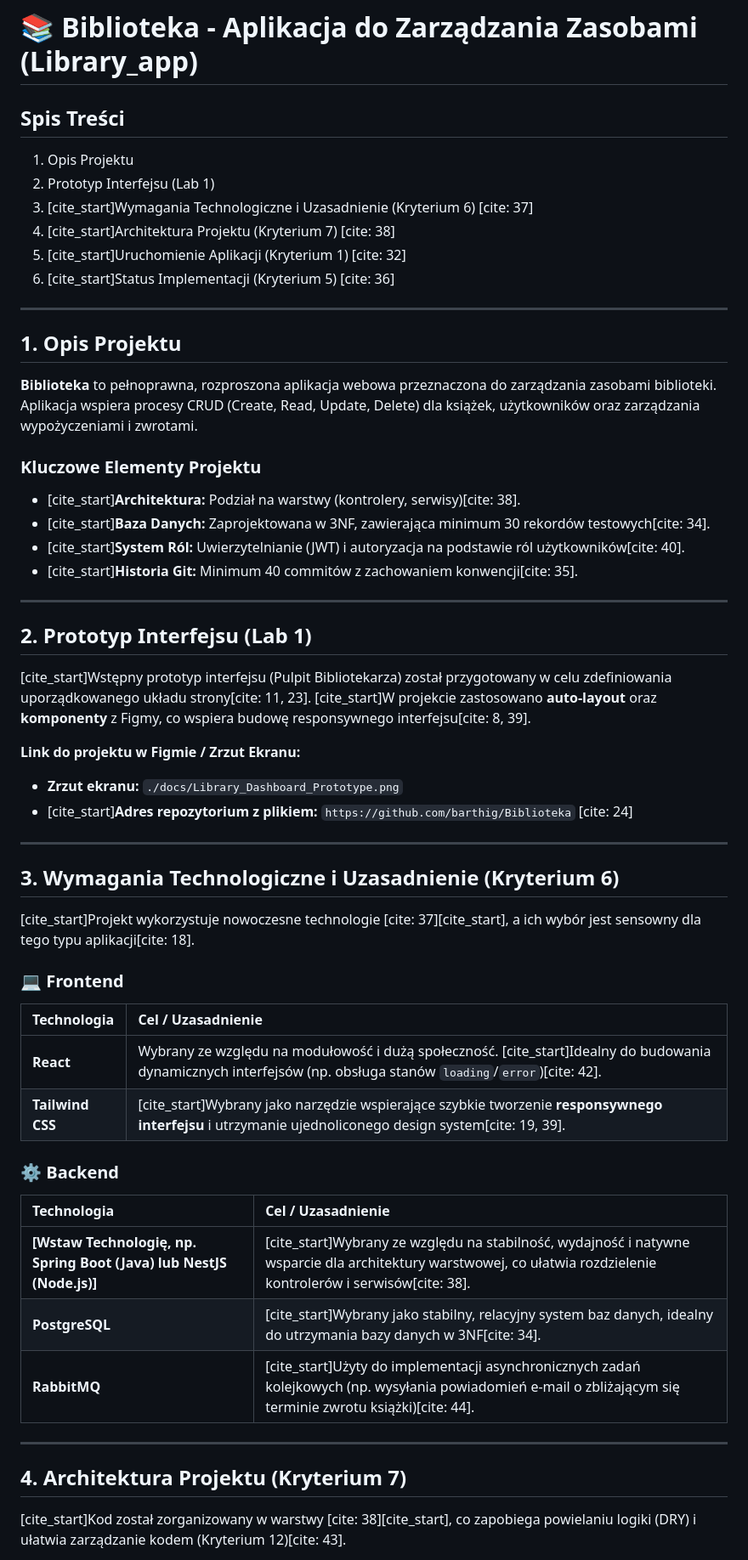
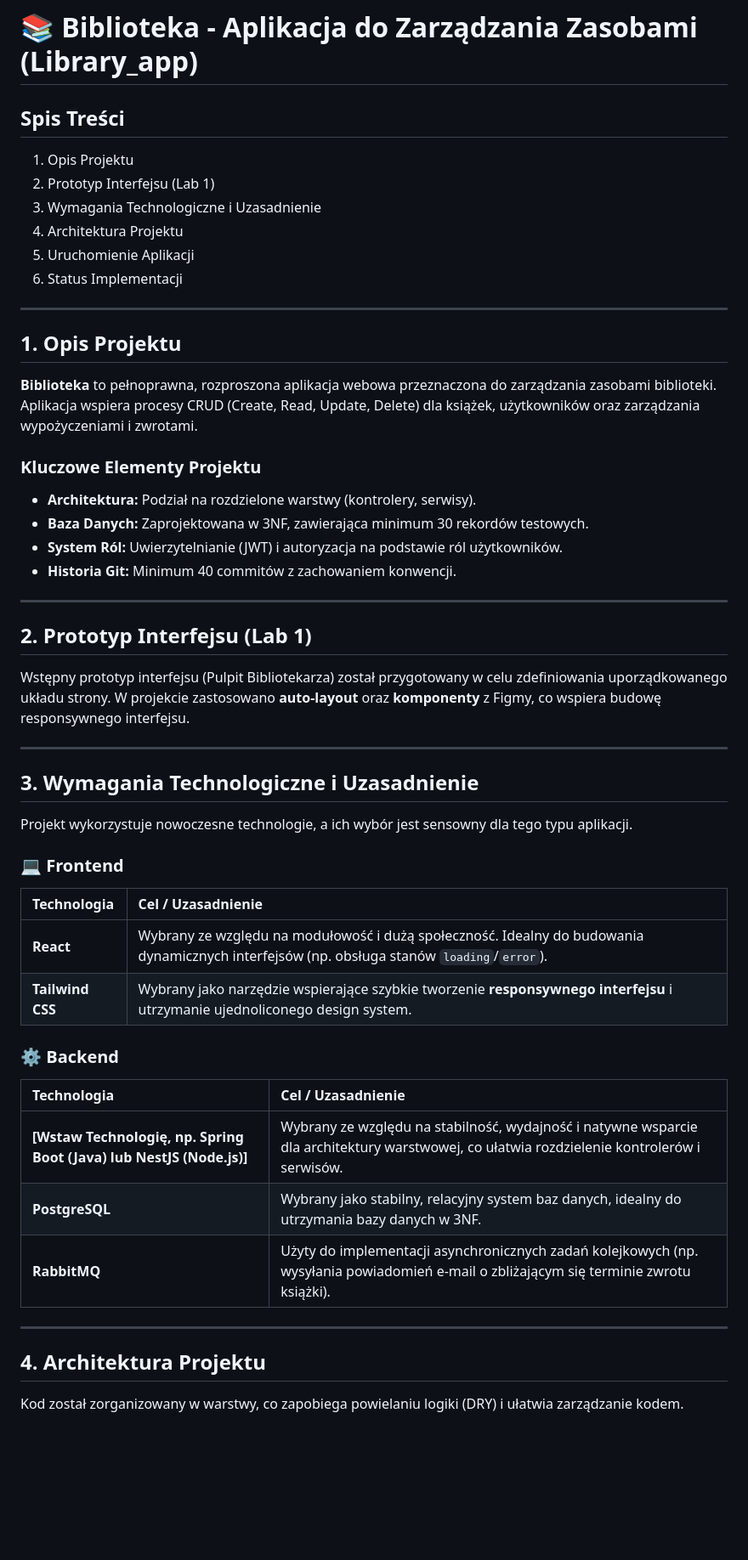
Before and after one commit to barthig/Biblioteka, a Markdown page: README.md, the part around one of its changes. Shown at 85% size. Drawn GitHub-style; blank space fills up the shorter version.

Commit message:
Refactor README for clarity and consistency

```diff
--- a/README.md
+++ b/README.md
@@ -1,12 +1,11 @@
 # 📚 Biblioteka - Aplikacja do Zarządzania Zasobami (Library_app)
-
 ## Spis Treści
 1.  Opis Projektu
 2.  Prototyp Interfejsu (Lab 1)
-3.  [cite_start]Wymagania Technologiczne i Uzasadnienie (Kryterium 6) [cite: 37]
-4.  [cite_start]Architektura Projektu (Kryterium 7) [cite: 38]
-5.  [cite_start]Uruchomienie Aplikacji (Kryterium 1) [cite: 32]
-6.  [cite_start]Status Implementacji (Kryterium 5) [cite: 36]
+3.  Wymagania Technologiczne i Uzasadnienie
+4.  Architektura Projektu
+5.  Uruchomienie Aplikacji
+6.  Status Implementacji
 
 ---
 
@@ -15,43 +14,39 @@
 **Biblioteka** to pełnoprawna, rozproszona aplikacja webowa przeznaczona do zarządzania zasobami biblioteki. Aplikacja wspiera procesy CRUD (Create, Read, Update, Delete) dla książek, użytkowników oraz zarządzania wypożyczeniami i zwrotami.
 
 ### Kluczowe Elementy Projektu
-* [cite_start]**Architektura:** Podział na warstwy (kontrolery, serwisy)[cite: 38].
-* [cite_start]**Baza Danych:** Zaprojektowana w 3NF, zawierająca minimum 30 rekordów testowych[cite: 34].
-* [cite_start]**System Ról:** Uwierzytelnianie (JWT) i autoryzacja na podstawie ról użytkowników[cite: 40].
-* [cite_start]**Historia Git:** Minimum 40 commitów z zachowaniem konwencji[cite: 35].
+* **Architektura:** Podział na rozdzielone warstwy (kontrolery, serwisy).
+* **Baza Danych:** Zaprojektowana w 3NF, zawierająca minimum 30 rekordów testowych.
+* **System Ról:** Uwierzytelnianie (JWT) i autoryzacja na podstawie ról użytkowników.
+* **Historia Git:** Minimum 40 commitów z zachowaniem konwencji.
 
 ---
 
 ## 2. Prototyp Interfejsu (Lab 1)
 
-[cite_start]Wstępny prototyp interfejsu (Pulpit Bibliotekarza) został przygotowany w celu zdefiniowania uporządkowanego układu strony[cite: 11, 23]. [cite_start]W projekcie zastosowano **auto-layout** oraz **komponenty** z Figmy, co wspiera budowę responsywnego interfejsu[cite: 8, 39].
-
-**Link do projektu w Figmie / Zrzut Ekranu:**
-* **Zrzut ekranu:** `./docs/Library_Dashboard_Prototype.png`
-* [cite_start]**Adres repozytorium z plikiem:** `https://github.com/barthig/Biblioteka` [cite: 24]
+Wstępny prototyp interfejsu (Pulpit Bibliotekarza) został przygotowany w celu zdefiniowania uporządkowanego układu strony. W projekcie zastosowano **auto-layout** oraz **komponenty** z Figmy, co wspiera budowę responsywnego interfejsu.
 
 ---
 
-## 3. Wymagania Technologiczne i Uzasadnienie (Kryterium 6)
+## 3. Wymagania Technologiczne i Uzasadnienie
 
-[cite_start]Projekt wykorzystuje nowoczesne technologie [cite: 37][cite_start], a ich wybór jest sensowny dla tego typu aplikacji[cite: 18].
+Projekt wykorzystuje nowoczesne technologie, a ich wybór jest sensowny dla tego typu aplikacji.
 
 ### 💻 Frontend
 | Technologia | Cel / Uzasadnienie |
 | :--- | :--- |
-| **React** | Wybrany ze względu na modułowość i dużą społeczność. [cite_start]Idealny do budowania dynamicznych interfejsów (np. obsługa stanów `loading`/`error`)[cite: 42]. |
-| **Tailwind CSS** | [cite_start]Wybrany jako narzędzie wspierające szybkie tworzenie **responsywnego interfejsu** i utrzymanie ujednoliconego design system[cite: 19, 39]. |
+| **React** | Wybrany ze względu na modułowość i dużą społeczność. Idealny do budowania dynamicznych interfejsów (np. obsługa stanów `loading`/`error`). |
+| **Tailwind CSS** | Wybrany jako narzędzie wspierające szybkie tworzenie **responsywnego interfejsu** i utrzymanie ujednoliconego design system. |
 
 ### ⚙️ Backend
 | Technologia | Cel / Uzasadnienie |
 | :--- | :--- |
-| **[Wstaw Technologię, np. Spring Boot (Java) lub NestJS (Node.js)]** | [cite_start]Wybrany ze względu na stabilność, wydajność i natywne wsparcie dla architektury warstwowej, co ułatwia rozdzielenie kontrolerów i serwisów[cite: 38]. |
-| **PostgreSQL** | [cite_start]Wybrany jako stabilny, relacyjny system baz danych, idealny do utrzymania bazy danych w 3NF[cite: 34]. |
-| **RabbitMQ** | [cite_start]Użyty do implementacji asynchronicznych zadań kolejkowych (np. wysyłania powiadomień e-mail o zbliżającym się terminie zwrotu książki)[cite: 44]. |
+| **[Wstaw Technologię, np. Spring Boot (Java) lub NestJS (Node.js)]** | Wybrany ze względu na stabilność, wydajność i natywne wsparcie dla architektury warstwowej, co ułatwia rozdzielenie kontrolerów i serwisów. |
+| **PostgreSQL** | Wybrany jako stabilny, relacyjny system baz danych, idealny do utrzymania bazy danych w 3NF. |
+| **RabbitMQ** | Użyty do implementacji asynchronicznych zadań kolejkowych (np. wysyłania powiadomień e-mail o zbliżającym się terminie zwrotu książki). |
 
 ---
 
-## 4. Architektura Projektu (Kryterium 7)
+## 4. Architektura Projektu
 
-[cite_start]Kod został zorganizowany w warstwy [cite: 38][cite_start], co zapobiega powielaniu logiki (DRY) i ułatwia zarządzanie kodem (Kryterium 12)[cite: 43].
+Kod został zorganizowany w warstwy, co zapobiega powielaniu logiki (DRY) i ułatwia zarządzanie kodem.
 
```
Also changed, not shown: other parts of README.md (+11 -11 lines).
